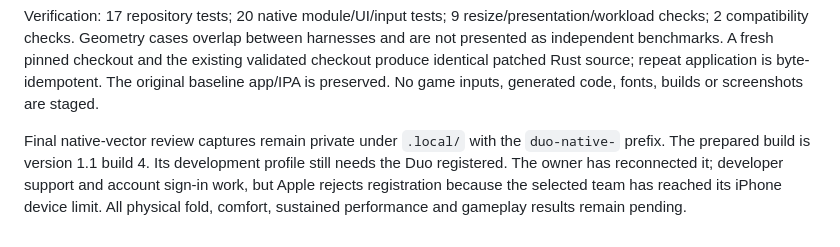
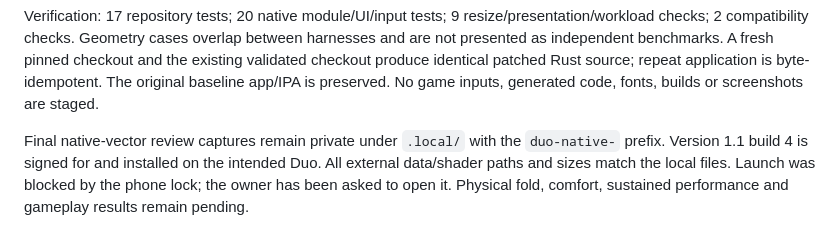
Before and after one commit to muhammaddadu/gta5-ios-poc, a Markdown page: docs/DUO_EXPERIENCE.md, the part around the change. Rendered like a GitHub page.

```diff
--- a/docs/DUO_EXPERIENCE.md
+++ b/docs/DUO_EXPERIENCE.md
@@ -122,8 +122,7 @@ source; repeat application is byte-idempotent. The original baseline app/IPA is
 preserved. No game inputs, generated code, fonts, builds or screenshots are staged.
 
 Final native-vector review captures remain private under `.local/` with the
-`duo-native-` prefix. The prepared build is version 1.1 build 4. Its development
-profile still needs the Duo registered. The owner has reconnected it; developer
-support and account sign-in work, but Apple rejects registration because the
-selected team has reached its iPhone device limit.
-All physical fold, comfort, sustained performance and gameplay results remain pending.
+`duo-native-` prefix. Version 1.1 build 4 is signed for and installed on the intended
+Duo. All external data/shader paths and sizes match the local files. Launch was
+blocked by the phone lock; the owner has been asked to open it. Physical fold, comfort,
+sustained performance and gameplay results remain pending.
```
Also changed, not shown: docs/GLUE5_UPGRADE_STATUS.md (+23 -32 lines), docs/IPHONE_DUO.md (+13 -12 lines).
